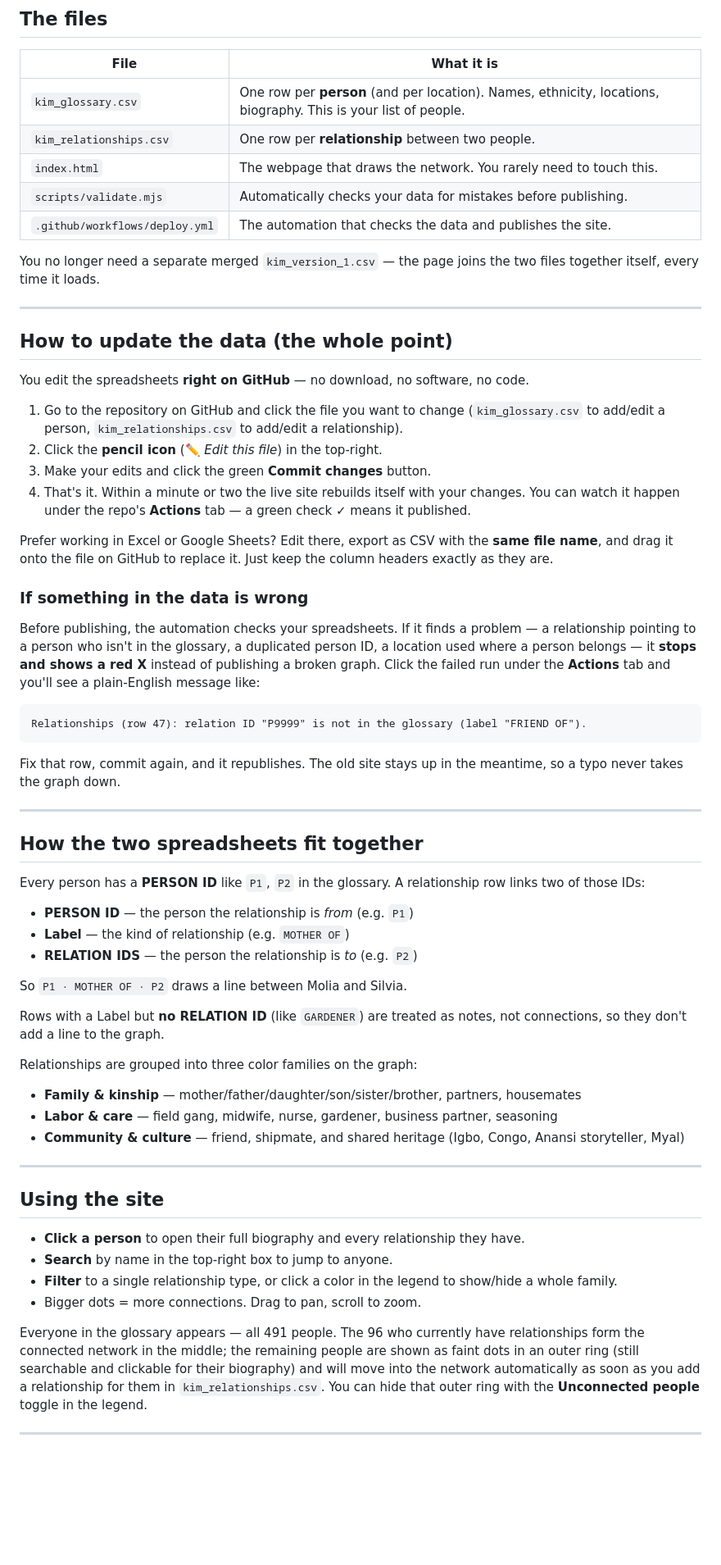
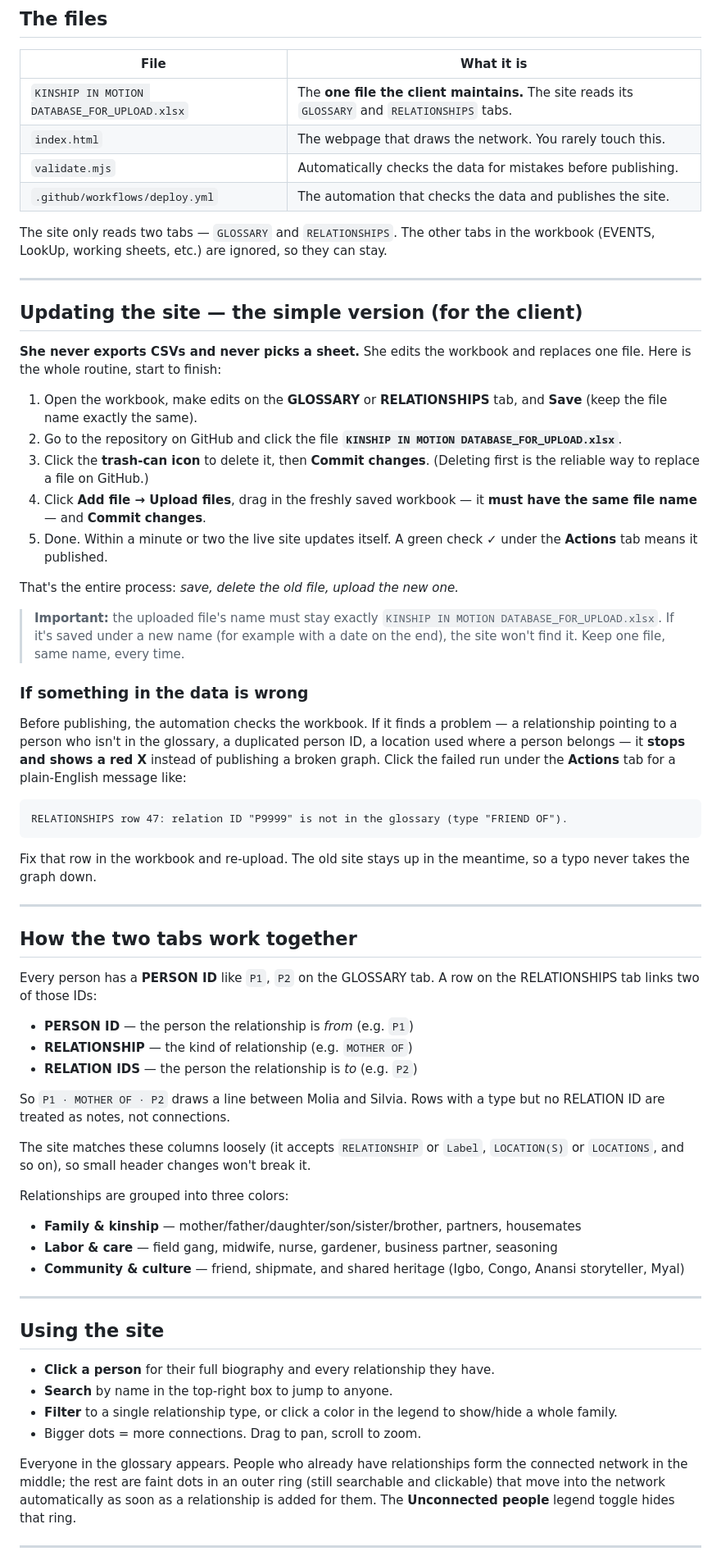
Before and after one commit to eindevr-principal/kinship_in_motion_network_v2, a Markdown page: README.md, the part around one of its changes. Shown at 82% size. Drawn GitHub-style; blank space fills up the shorter version.

````diff
--- a/README.md
+++ b/README.md
@@ -12,66 +12,72 @@ Live site: https://eindevr-principal.github.io/kinship_in_motion_network_v2/
 
 | File | What it is |
 |------|------------|
-| `kim_glossary.csv` | One row per **person** (and per location). Names, ethnicity, locations, biography. This is your list of people. |
-| `kim_relationships.csv` | One row per **relationship** between two people. |
-| `index.html` | The webpage that draws the network. You rarely need to touch this. |
-| `scripts/validate.mjs` | Automatically checks your data for mistakes before publishing. |
+| `KINSHIP IN MOTION DATABASE_FOR_UPLOAD.xlsx` | The **one file the client maintains.** The site reads its `GLOSSARY` and `RELATIONSHIPS` tabs. |
+| `index.html` | The webpage that draws the network. You rarely touch this. |
+| `validate.mjs` | Automatically checks the data for mistakes before publishing. |
 | `.github/workflows/deploy.yml` | The automation that checks the data and publishes the site. |
 
-You no longer need a separate merged `kim_version_1.csv` — the page joins the two
-files together itself, every time it loads.
+The site only reads two tabs — `GLOSSARY` and `RELATIONSHIPS`. The other tabs in
+the workbook (EVENTS, LookUp, working sheets, etc.) are ignored, so they can stay.
 
 ---
 
-## How to update the data (the whole point)
+## Updating the site — the simple version (for the client)
 
-You edit the spreadsheets **right on GitHub** — no download, no software, no code.
+**She never exports CSVs and never picks a sheet.** She edits the workbook and
+replaces one file. Here is the whole routine, start to finish:
 
-1. Go to the repository on GitHub and click the file you want to change
-   (`kim_glossary.csv` to add/edit a person, `kim_relationships.csv` to add/edit
-   a relationship).
-2. Click the **pencil icon** (✏️ *Edit this file*) in the top-right.
-3. Make your edits and click the green **Commit changes** button.
-4. That's it. Within a minute or two the live site rebuilds itself with your
-   changes. You can watch it happen under the repo's **Actions** tab — a green
-   check ✓ means it published.
+1. Open the workbook, make edits on the **GLOSSARY** or **RELATIONSHIPS** tab,
+   and **Save** (keep the file name exactly the same).
+2. Go to the repository on GitHub and click the file
+   **`KINSHIP IN MOTION DATABASE_FOR_UPLOAD.xlsx`**.
+3. Click the **trash-can icon** to delete it, then **Commit changes**.
+   (Deleting first is the reliable way to replace a file on GitHub.)
+4. Click **Add file → Upload files**, drag in the freshly saved workbook — it
+   **must have the same file name** — and **Commit changes**.
+5. Done. Within a minute or two the live site updates itself. A green check ✓
+   under the **Actions** tab means it published.
 
-Prefer working in Excel or Google Sheets? Edit there, export as CSV with the
-**same file name**, and drag it onto the file on GitHub to replace it. Just keep
-the column headers exactly as they are.
+That's the entire process: *save, delete the old file, upload the new one.*
+
+> **Important:** the uploaded file's name must stay exactly
+> `KINSHIP IN MOTION DATABASE_FOR_UPLOAD.xlsx`. If it's saved under a new name
+> (for example with a date on the end), the site won't find it. Keep one file,
+> same name, every time.
 
 ### If something in the data is wrong
 
-Before publishing, the automation checks your spreadsheets. If it finds a problem
-— a relationship pointing to a person who isn't in the glossary, a duplicated
-person ID, a location used where a person belongs — it **stops and shows a red X**
+Before publishing, the automation checks the workbook. If it finds a problem — a
+relationship pointing to a person who isn't in the glossary, a duplicated person
+ID, a location used where a person belongs — it **stops and shows a red X**
 instead of publishing a broken graph. Click the failed run under the **Actions**
-tab and you'll see a plain-English message like:
+tab for a plain-English message like:
 
 ```
-Relationships (row 47): relation ID "P9999" is not in the glossary (label "FRIEND OF").
+RELATIONSHIPS row 47: relation ID "P9999" is not in the glossary (type "FRIEND OF").
 ```
 
-Fix that row, commit again, and it republishes. The old site stays up in the
+Fix that row in the workbook and re-upload. The old site stays up in the
 meantime, so a typo never takes the graph down.
 
 ---
 
-## How the two spreadsheets fit together
+## How the two tabs work together
 
-Every person has a **PERSON ID** like `P1`, `P2` in the glossary. A relationship
-row links two of those IDs:
+Every person has a **PERSON ID** like `P1`, `P2` on the GLOSSARY tab. A row on the
+RELATIONSHIPS tab links two of those IDs:
 
 - **PERSON ID** — the person the relationship is *from* (e.g. `P1`)
-- **Label** — the kind of relationship (e.g. `MOTHER OF`)
+- **RELATIONSHIP** — the kind of relationship (e.g. `MOTHER OF`)
 - **RELATION IDS** — the person the relationship is *to* (e.g. `P2`)
 
-So `P1 · MOTHER OF · P2` draws a line between Molia and Silvia.
+So `P1 · MOTHER OF · P2` draws a line between Molia and Silvia. Rows with a type
+but no RELATION ID are treated as notes, not connections.
 
-Rows with a Label but **no RELATION ID** (like `GARDENER`) are treated as notes,
-not connections, so they don't add a line to the graph.
+The site matches these columns loosely (it accepts `RELATIONSHIP` or `Label`,
+`LOCATION(S)` or `LOCATIONS`, and so on), so small header changes won't break it.
 
-Relationships are grouped into three color families on the graph:
+Relationships are grouped into three colors:
 
 - **Family & kinship** — mother/father/daughter/son/sister/brother, partners, housemates
 - **Labor & care** — field gang, midwife, nurse, gardener, business partner, seasoning
@@ -81,18 +87,17 @@ Relationships are grouped into three color families on the graph:
 
 ## Using the site
 
-- **Click a person** to open their full biography and every relationship they have.
+- **Click a person** for their full biography and every relationship they have.
 - **Search** by name in the top-right box to jump to anyone.
 - **Filter** to a single relationship type, or click a color in the legend to
   show/hide a whole family.
 - Bigger dots = more connections. Drag to pan, scroll to zoom.
 
-Everyone in the glossary appears — all 491 people. The 96 who currently have
-relationships form the connected network in the middle; the remaining people are
-shown as faint dots in an outer ring (still searchable and clickable for their
-biography) and will move into the network automatically as soon as you add a
-relationship for them in `kim_relationships.csv`. You can hide that outer ring
-with the **Unconnected people** toggle in the legend.
+Everyone in the glossary appears. People who already have relationships form the
+connected network in the middle; the rest are faint dots in an outer ring (still
+searchable and clickable) that move into the network automatically as soon as a
+relationship is added for them. The **Unconnected people** legend toggle hides
+that ring.
 
 ---
 
````
Also changed, not shown: other parts of README.md (+9 -35 lines).
